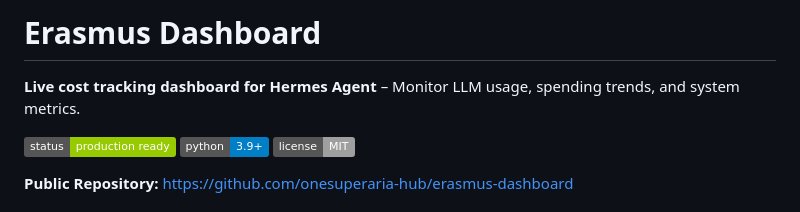
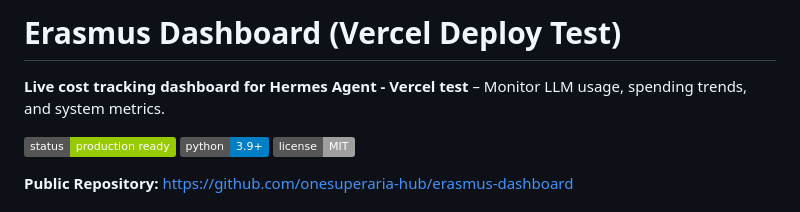
Before and after one commit to onesuperaria-hub/erasmus-dashboard, a Markdown page: README.md, the part around the change. Rendered like a GitHub page; badges without logos.

Commit message:
test: trigger vercel deploy

```diff
--- a/README.md
+++ b/README.md
@@ -1,6 +1,6 @@
-# Erasmus Dashboard
+# Erasmus Dashboard (Vercel Deploy Test)
 
-**Live cost tracking dashboard for Hermes Agent** – Monitor LLM usage, spending trends, and system metrics.
+**Live cost tracking dashboard for Hermes Agent - Vercel test** – Monitor LLM usage, spending trends, and system metrics.
 
 ![Dashboard Preview](https://img.shields.io/badge/status-production%20ready-green)
 ![Python](https://img.shields.io/badge/python-3.9%2B-blue)
```
